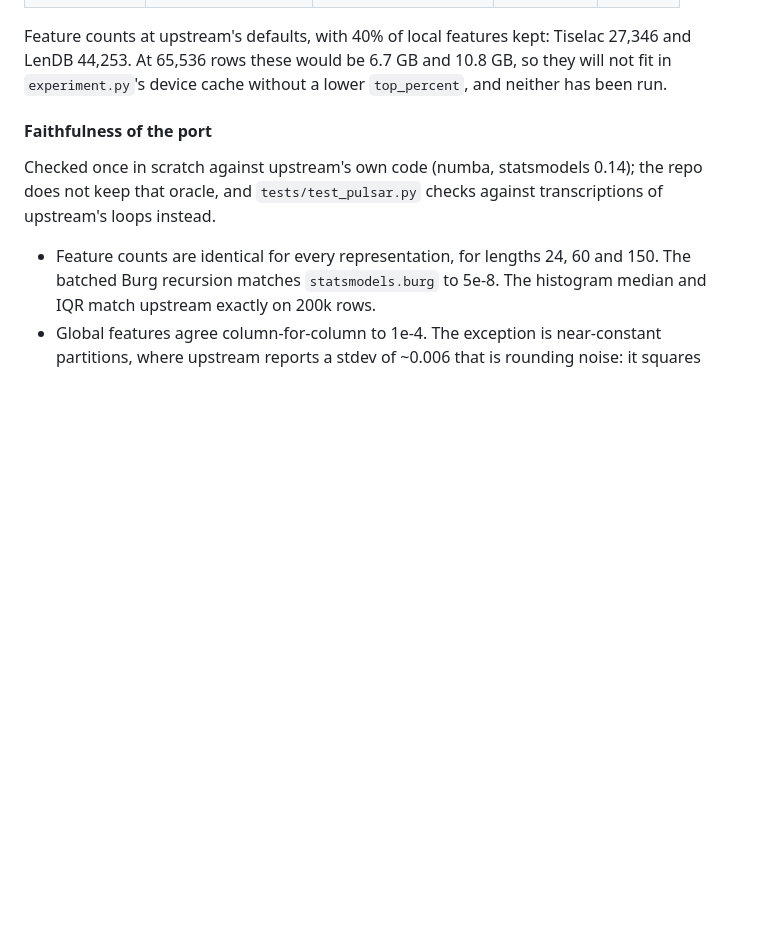
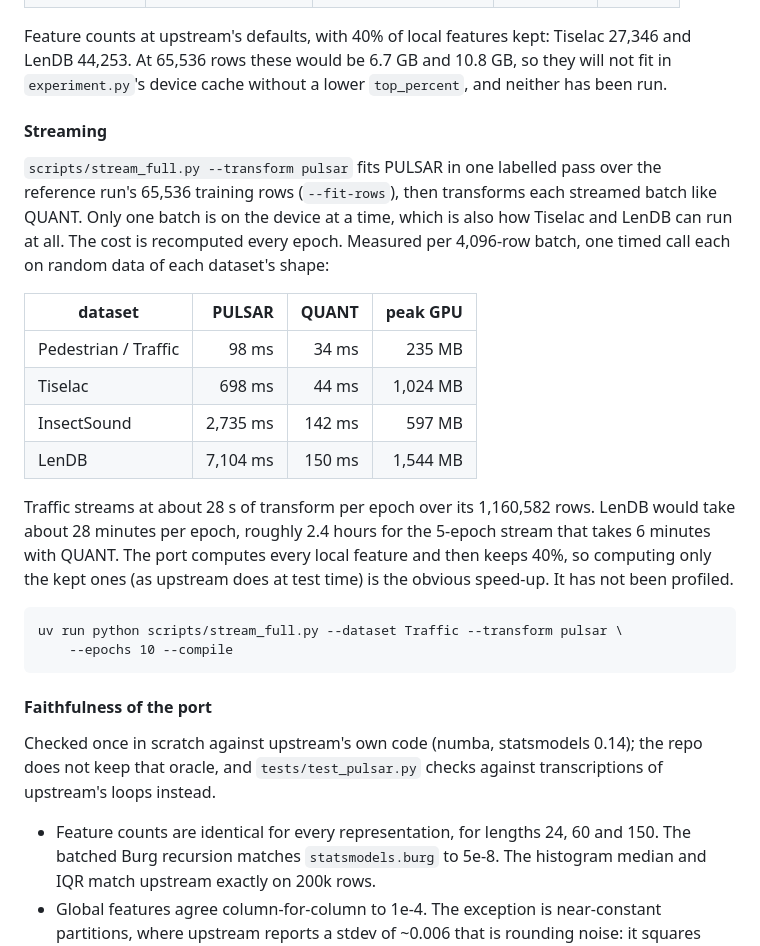
Before and after one commit to minip8/FIT2082, a Markdown page: README.md, the part around the change. Rendered like a GitHub page; blank space fills up the shorter version.

Commit message:
docs: record what streaming PULSAR costs per batch (claude)
One timed transform per dataset on random data of its shape: 98 ms per
4,096-row batch on Traffic against QUANT's 34 ms, but 7.1 s on LenDB against
150 ms. That makes a full Traffic stream cheap, about 28 s of transform per
epoch, and LenDB impractical until the unkept local features are skipped.
CLAUDE.md now says both entry points take --transform pulsar.

Co-Authored-By: Claude Opus 5 <noreply@anthropic.com>

```diff
--- a/README.md
+++ b/README.md
@@ -45,6 +45,31 @@ Feature counts at upstream's defaults, with 40% of local features kept:
 Tiselac 27,346 and LenDB 44,253. At 65,536 rows these would be 6.7 GB and
 10.8 GB, so they will not fit in `experiment.py`'s device cache without a lower
 `top_percent`, and neither has been run.
+
+#### Streaming
+
+`scripts/stream_full.py --transform pulsar` fits PULSAR in one labelled pass
+over the reference run's 65,536 training rows (`--fit-rows`), then transforms
+each streamed batch like QUANT. Only one batch is on the device at a time,
+which is also how Tiselac and LenDB can run at all. The cost is recomputed
+every epoch. Measured per 4,096-row batch, one timed call each on random
+data of each dataset's shape:
+
+| dataset | PULSAR | QUANT | peak GPU |
+| --- | ---: | ---: | ---: |
+| Pedestrian / Traffic | 98 ms | 34 ms | 235 MB |
+| Tiselac | 698 ms | 44 ms | 1,024 MB |
+| InsectSound | 2,735 ms | 142 ms | 597 MB |
+| LenDB | 7,104 ms | 150 ms | 1,544 MB |
+
+Traffic streams at about 28 s of transform per epoch over its 1,160,582 rows.
+LenDB would take about 28 minutes per epoch, roughly 2.4 hours for the 5-epoch
+stream that takes 6 minutes with QUANT. The port computes every local feature
+and then keeps 40%, so computing only the kept ones (as upstream does at test
+time) is the obvious speed-up. It has not been profiled.
+
+    uv run python scripts/stream_full.py --dataset Traffic --transform pulsar \
+        --epochs 10 --compile
 
 #### Faithfulness of the port
 
```
Also changed, not shown: CLAUDE.md (+3 -2 lines).
